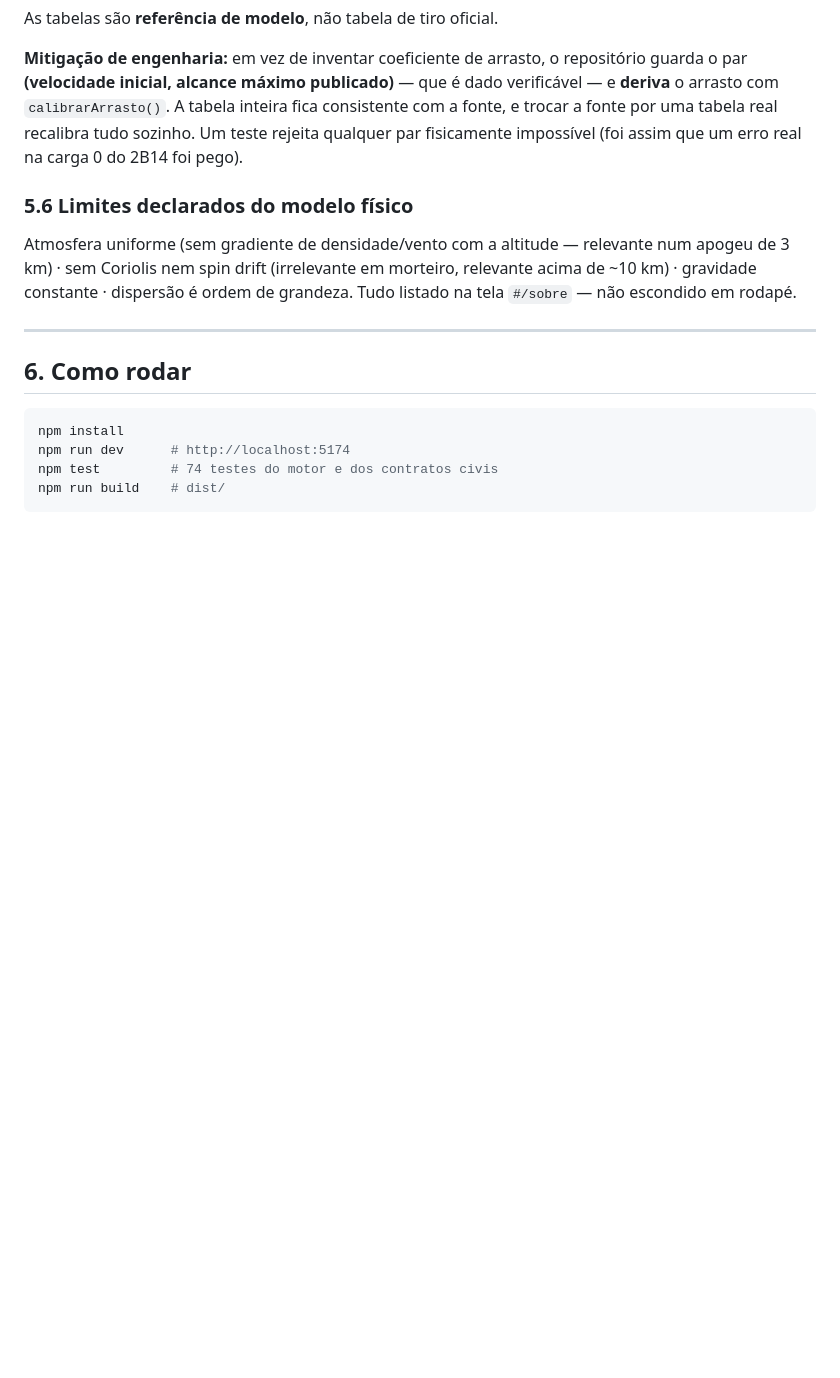
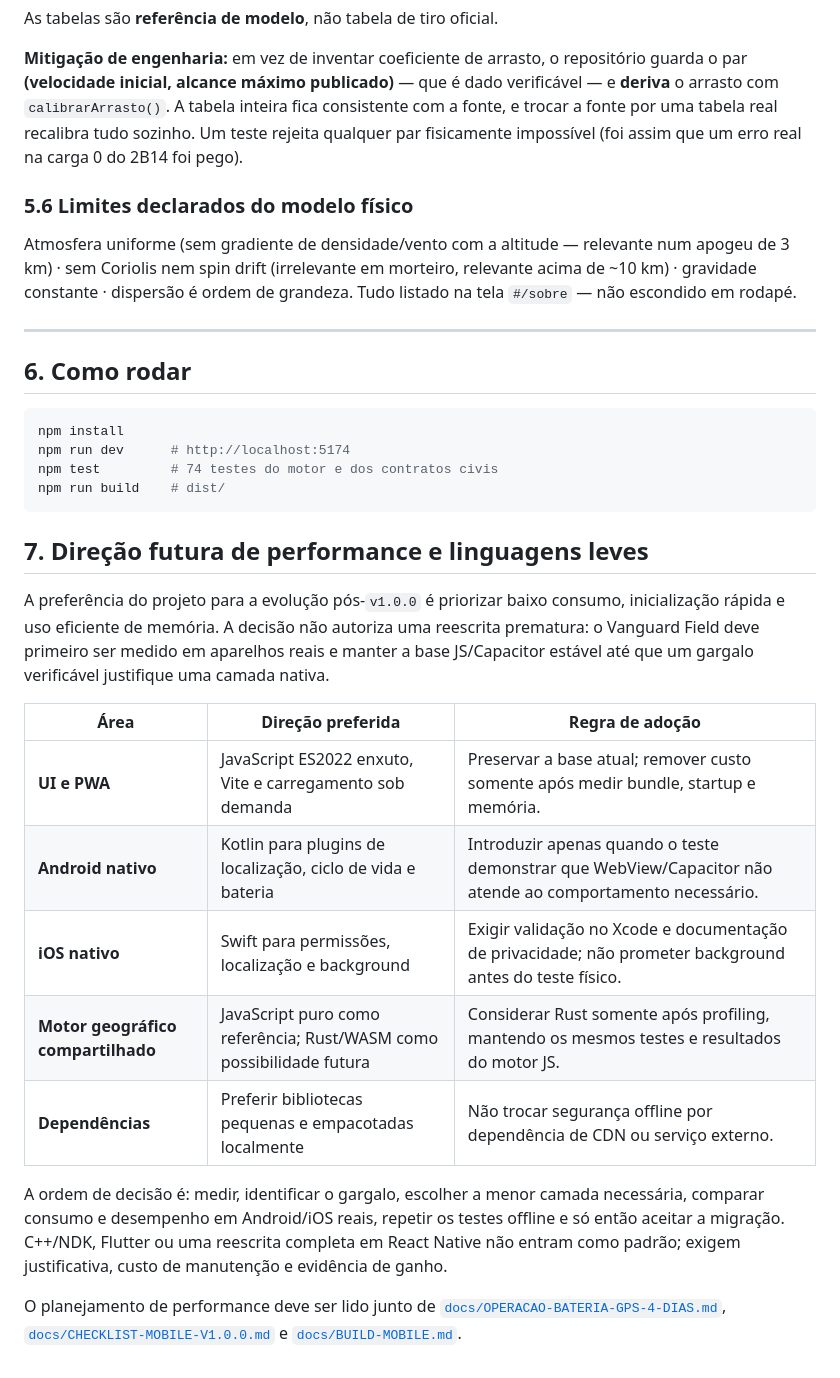
Before and after one commit to Lucas-Belucci-Bellini/Project-Vanguard, a Markdown page: docs/MEGA-PLANO.md, the part around the change. Drawn GitHub-style; blank space fills up the shorter version.

````diff
--- a/docs/MEGA-PLANO.md
+++ b/docs/MEGA-PLANO.md
@@ -350,3 +350,19 @@ npm run dev      # http://localhost:5174
 npm test         # 74 testes do motor e dos contratos civis
 npm run build    # dist/
 ```
+
+## 7. Direção futura de performance e linguagens leves
+
+A preferência do projeto para a evolução pós-`v1.0.0` é priorizar baixo consumo, inicialização rápida e uso eficiente de memória. A decisão não autoriza uma reescrita prematura: o Vanguard Field deve primeiro ser medido em aparelhos reais e manter a base JS/Capacitor estável até que um gargalo verificável justifique uma camada nativa.
+
+| Área | Direção preferida | Regra de adoção |
+|---|---|---|
+| **UI e PWA** | JavaScript ES2022 enxuto, Vite e carregamento sob demanda | Preservar a base atual; remover custo somente após medir bundle, startup e memória. |
+| **Android nativo** | Kotlin para plugins de localização, ciclo de vida e bateria | Introduzir apenas quando o teste demonstrar que WebView/Capacitor não atende ao comportamento necessário. |
+| **iOS nativo** | Swift para permissões, localização e background | Exigir validação no Xcode e documentação de privacidade; não prometer background antes do teste físico. |
+| **Motor geográfico compartilhado** | JavaScript puro como referência; Rust/WASM como possibilidade futura | Considerar Rust somente após profiling, mantendo os mesmos testes e resultados do motor JS. |
+| **Dependências** | Preferir bibliotecas pequenas e empacotadas localmente | Não trocar segurança offline por dependência de CDN ou serviço externo. |
+
+A ordem de decisão é: medir, identificar o gargalo, escolher a menor camada necessária, comparar consumo e desempenho em Android/iOS reais, repetir os testes offline e só então aceitar a migração. C++/NDK, Flutter ou uma reescrita completa em React Native não entram como padrão; exigem justificativa, custo de manutenção e evidência de ganho.
+
+O planejamento de performance deve ser lido junto de [`docs/OPERACAO-BATERIA-GPS-4-DIAS.md`](OPERACAO-BATERIA-GPS-4-DIAS.md), [`docs/CHECKLIST-MOBILE-V1.0.0.md`](CHECKLIST-MOBILE-V1.0.0.md) e [`docs/BUILD-MOBILE.md`](BUILD-MOBILE.md).
````
Also changed, not shown: README.md (+2 -1 lines).
